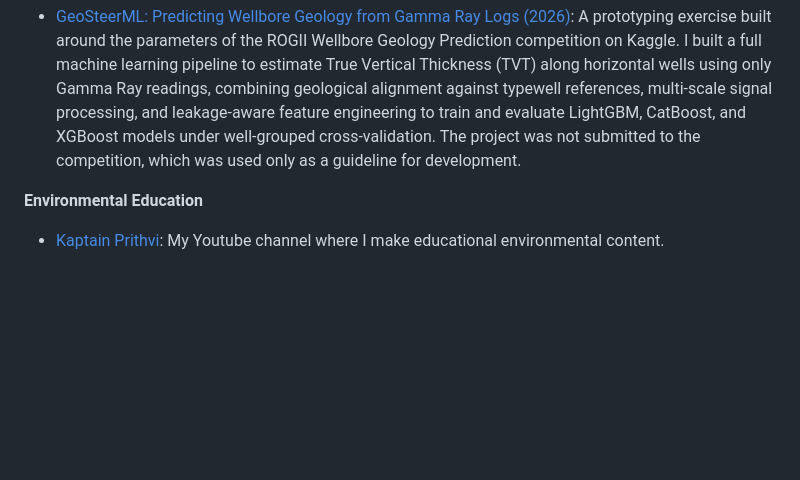
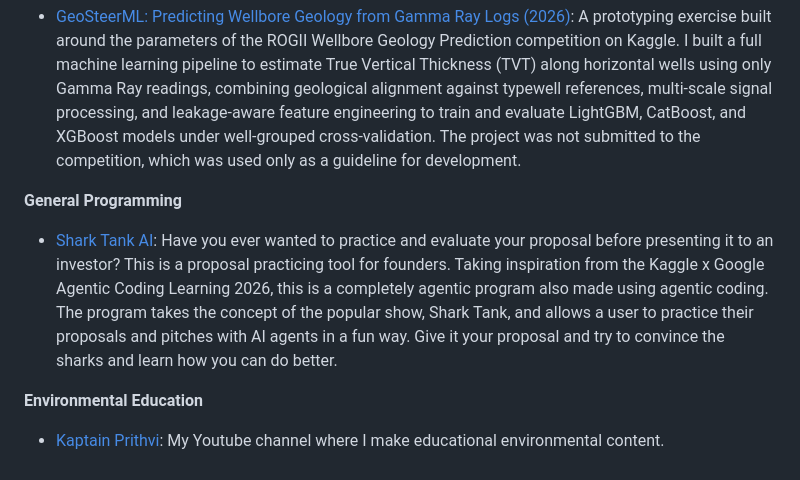
Before and after one commit to ShantanuDutt1/sdutt.github.io, a Markdown page: README.md, the part around the change. Rendered like a GitHub page; blank space fills up the shorter version.

```diff
--- a/README.md
+++ b/README.md
@@ -21,5 +21,8 @@ This is my <a href="Resume">resume</a> that tells you mostly where I've been. Mo
 
 - <a href="https://github.com/ShantanuDutt1/GeoSteerML">GeoSteerML: Predicting Wellbore Geology from Gamma Ray Logs (2026)</a>: A prototyping exercise built around the parameters of the ROGII Wellbore Geology Prediction competition on Kaggle. I built a full machine learning pipeline to estimate True Vertical Thickness (TVT) along horizontal wells using only Gamma Ray readings, combining geological alignment against typewell references, multi-scale signal processing, and leakage-aware feature engineering to train and evaluate LightGBM, CatBoost, and XGBoost models under well-grouped cross-validation. The project was not submitted to the competition, which was used only as a guideline for development.
 
+**General Programming**
+- <a href="https://github.com/ShantanuDutt1/Shark-Tank-AI.git">Shark Tank AI</a>: Have you ever wanted to practice and evaluate your proposal before presenting it to an investor? This is a proposal practicing tool for founders. Taking inspiration from the Kaggle x Google Agentic Coding Learning 2026, this is a completely agentic program also made using agentic coding. The program takes the concept of the popular show, Shark Tank, and allows a user to practice their proposals and pitches with AI agents in a fun way. Give it your proposal and try to convince the sharks and learn how you can do better.
+
 **Environmental Education**
 - <a href="https://www.youtube.com/@Kaptain_Prithvi">Kaptain Prithvi</a>: My Youtube channel where I make educational environmental content.
```
